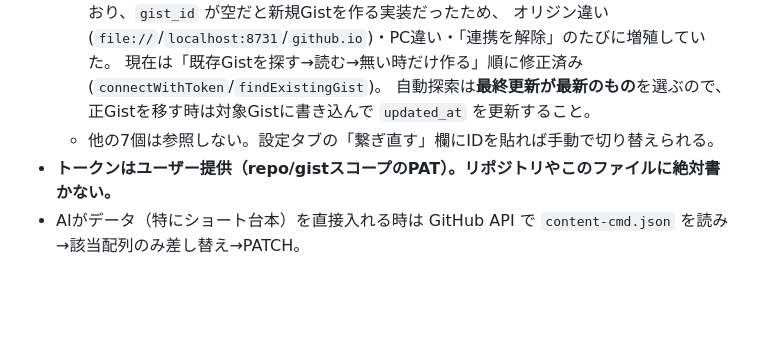
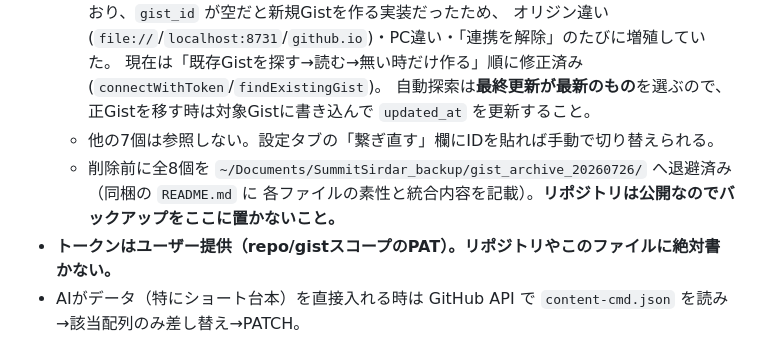
Before and after one commit to izumoriluik/content-cmd-center, a Markdown page: CLAUDE.md, the part around the change. Drawn GitHub-style; blank space fills up the shorter version.

Commit message:
docs: Gistバックアップの保管場所を追記
削除前に退避した重複Gist8個の所在と、リポジトリが公開である旨の注意を記載。

Co-Authored-By: Claude Opus 4.8 <noreply@anthropic.com>

```diff
--- a/CLAUDE.md
+++ b/CLAUDE.md
@@ -66,6 +66,8 @@ git add -A && git commit -m "..." && git push
     現在は「既存Gistを探す→読む→無い時だけ作る」順に修正済み(`connectWithToken`/`findExistingGist`)。
     自動探索は**最終更新が最新のもの**を選ぶので、正Gistを移す時は対象Gistに書き込んで `updated_at` を更新すること。
   - 他の7個は参照しない。設定タブの「繋ぎ直す」欄にIDを貼れば手動で切り替えられる。
+  - 削除前に全8個を `~/Documents/SummitSirdar_backup/gist_archive_20260726/` へ退避済み（同梱の `README.md` に
+    各ファイルの素性と統合内容を記載）。**リポジトリは公開なのでバックアップをここに置かないこと。**
 - **トークンはユーザー提供（repo/gistスコープのPAT）。リポジトリやこのファイルに絶対書かない。**
 - AIがデータ（特にショート台本）を直接入れる時は GitHub API で `content-cmd.json` を読み→該当配列のみ差し替え→PATCH。
   - 必ず**他の配列(tasks/schedules/ideas)を保持**。書き込み前にユーザーへ「アプリで一度同期して最新化」を促す（loadが上書きするため）。
```
